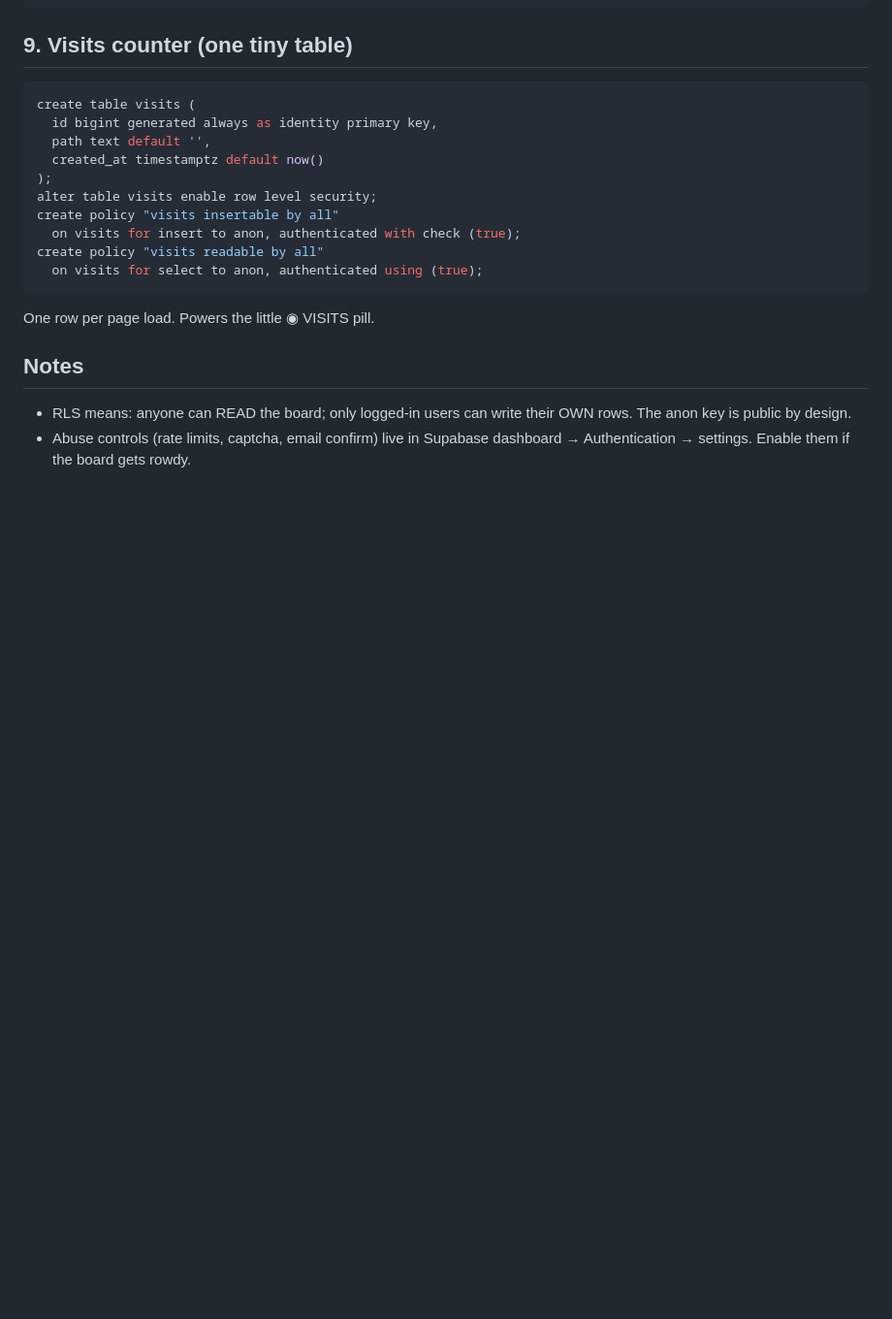
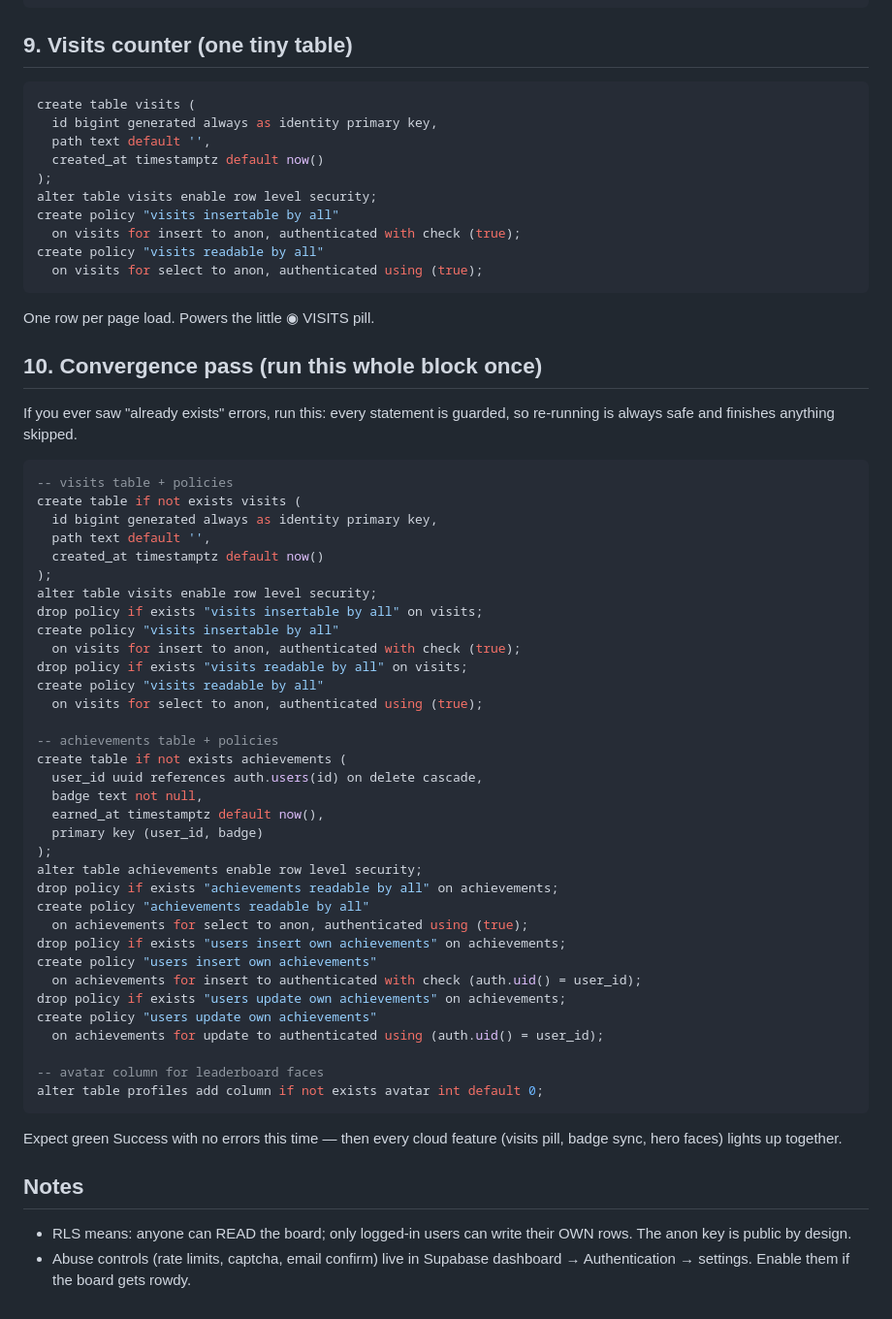
Before and after one commit to theholykhalifa/Khalifa-Portoflio, a Markdown page: SUPABASE_SETUP.md, the part around the change. Shown at 97% size. Rendered like a GitHub page; blank space fills up the shorter version.

Commit message:
idempotent convergence SQL section

````diff
--- a/SUPABASE_SETUP.md
+++ b/SUPABASE_SETUP.md
@@ -175,6 +175,51 @@ create policy "visits readable by all"
 
 One row per page load. Powers the little ◉ VISITS pill.
 
+## 10. Convergence pass (run this whole block once)
+
+If you ever saw "already exists" errors, run this: every statement is
+guarded, so re-running is always safe and finishes anything skipped.
+
+```sql
+-- visits table + policies
+create table if not exists visits (
+  id bigint generated always as identity primary key,
+  path text default '',
+  created_at timestamptz default now()
+);
+alter table visits enable row level security;
+drop policy if exists "visits insertable by all" on visits;
+create policy "visits insertable by all"
+  on visits for insert to anon, authenticated with check (true);
+drop policy if exists "visits readable by all" on visits;
+create policy "visits readable by all"
+  on visits for select to anon, authenticated using (true);
+
+-- achievements table + policies
+create table if not exists achievements (
+  user_id uuid references auth.users(id) on delete cascade,
+  badge text not null,
+  earned_at timestamptz default now(),
+  primary key (user_id, badge)
+);
+alter table achievements enable row level security;
+drop policy if exists "achievements readable by all" on achievements;
+create policy "achievements readable by all"
+  on achievements for select to anon, authenticated using (true);
+drop policy if exists "users insert own achievements" on achievements;
+create policy "users insert own achievements"
+  on achievements for insert to authenticated with check (auth.uid() = user_id);
+drop policy if exists "users update own achievements" on achievements;
+create policy "users update own achievements"
+  on achievements for update to authenticated using (auth.uid() = user_id);
+
+-- avatar column for leaderboard faces
+alter table profiles add column if not exists avatar int default 0;
+```
+
+Expect green Success with no errors this time — then every cloud
+feature (visits pill, badge sync, hero faces) lights up together.
+
 ## Notes
 
 - RLS means: anyone can READ the board; only logged-in users can write
````
